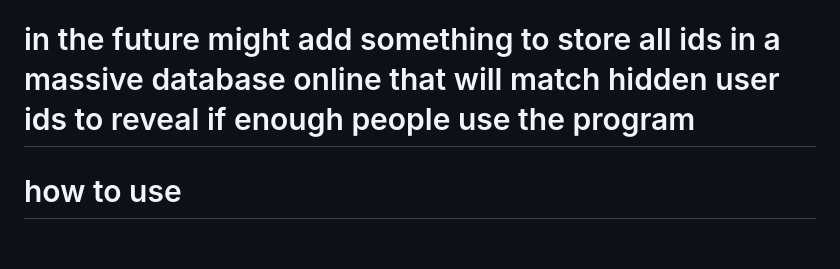
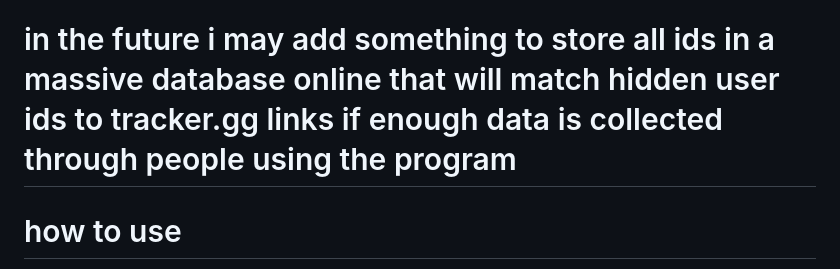
Before and after one commit to DextroAmph89/valorant-public-record, a Markdown page: README.md, the part around the change. Rendered like a GitHub page; blank space fills up the shorter version.

```diff
--- a/README.md
+++ b/README.md
@@ -5,7 +5,7 @@
 
 valorant public record resolves the hidden usernames of players cowering behind streamer mode by interrogation of multiple local riot client endpoints in real time. these resolved identities are committed to a local cache; should you find them in a subsequent encounter, they are revealed even if are hidden in your live match. the post match final scoreboard is used to retroactively update the log. panzis who use streamer mode and don't stream are cringe. it also tells you who is qued with who and pastes tracker.gg links to each individual in the lobby in cmd.
 
-# in the future might add something to store all ids in a massive database online that will match hidden user ids to reveal if enough people use the program
+# in the future i may add something to store all ids in a massive database online that will match hidden user ids to tracker.gg links if enough data is collected through people using the program
 
 # how to use
 
```
